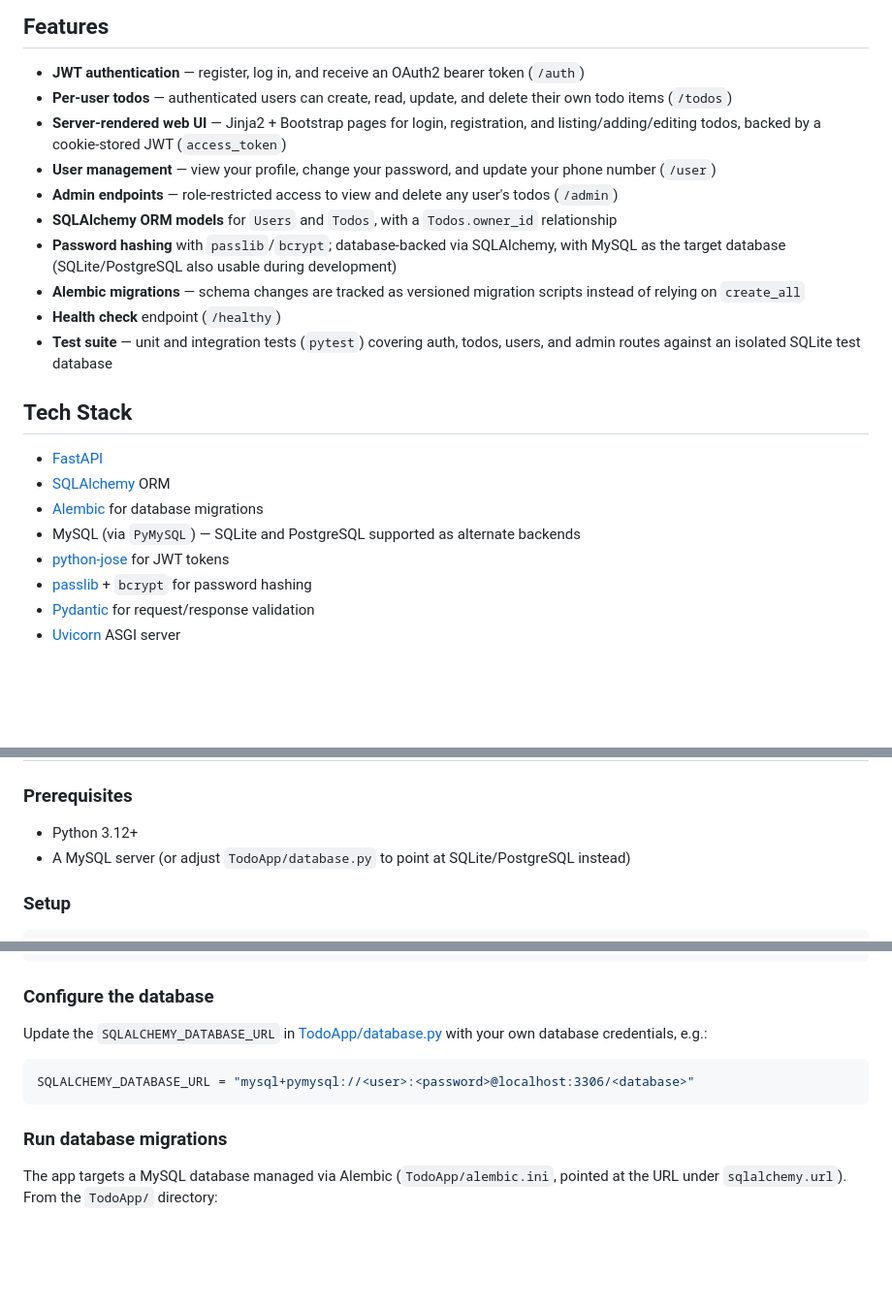
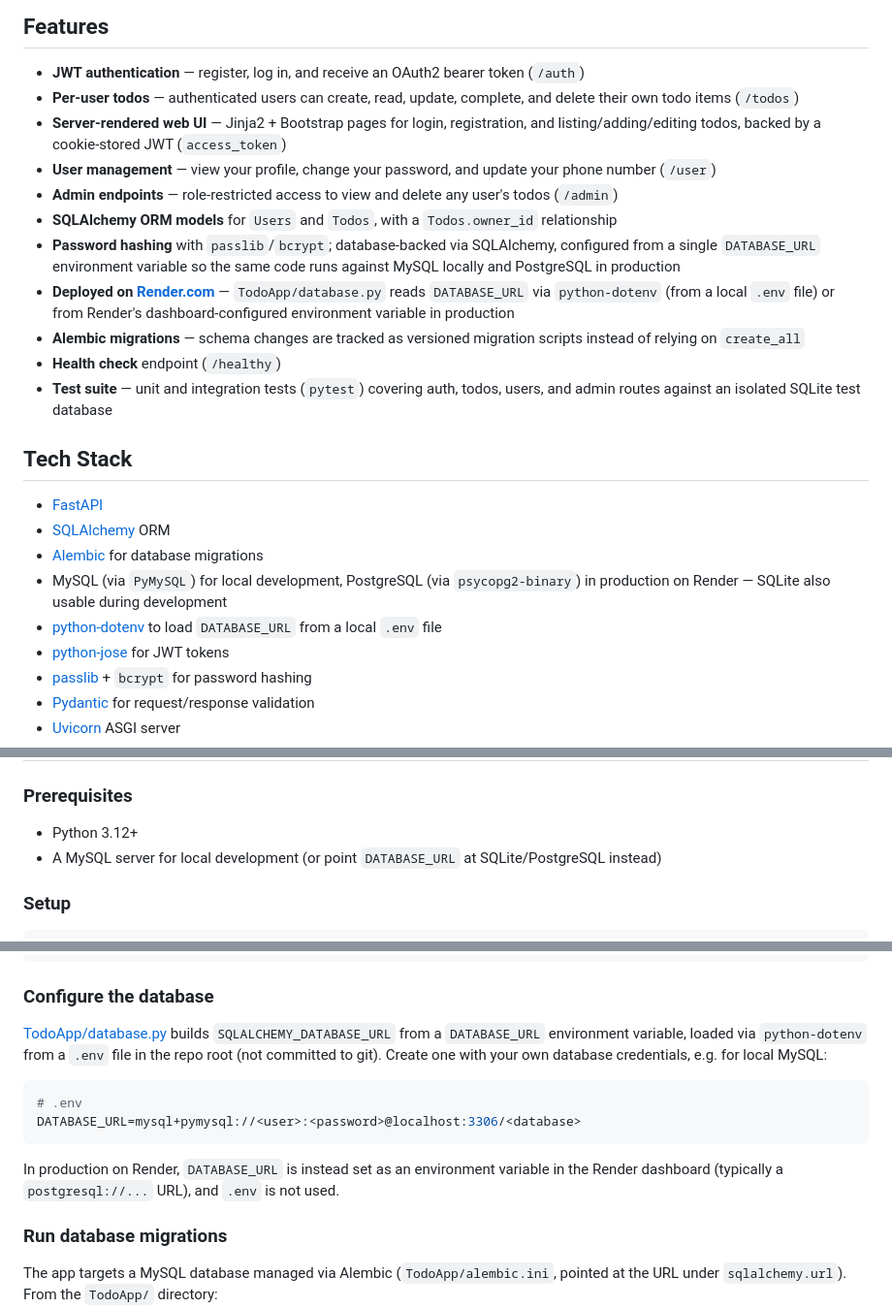
Before and after one commit to ptobarra/todo-fastapi-mysql-app, a Markdown page: README.md, 3 parts joined by grey strips. Shown at 97% size. GitHub-like rendering; blank space fills up the shorter version.

Commit message:
Update README to document Render.com deployment and complete-todo UI
Reflects DATABASE_URL/.env-based database config, PostgreSQL in
production, and the new Complete button on the todo list page.

````diff
--- a/README.md
+++ b/README.md
@@ -5,12 +5,13 @@ Updated todo list FastAPI Todo app built while learning from **FastAPI - The Com
 ## Features
 
 - **JWT authentication** — register, log in, and receive an OAuth2 bearer token (`/auth`)
-- **Per-user todos** — authenticated users can create, read, update, and delete their own todo items (`/todos`)
+- **Per-user todos** — authenticated users can create, read, update, complete, and delete their own todo items (`/todos`)
 - **Server-rendered web UI** — Jinja2 + Bootstrap pages for login, registration, and listing/adding/editing todos, backed by a cookie-stored JWT (`access_token`)
 - **User management** — view your profile, change your password, and update your phone number (`/user`)
 - **Admin endpoints** — role-restricted access to view and delete any user's todos (`/admin`)
 - **SQLAlchemy ORM models** for `Users` and `Todos`, with a `Todos.owner_id` relationship
-- **Password hashing** with `passlib`/`bcrypt`; database-backed via SQLAlchemy, with MySQL as the target database (SQLite/PostgreSQL also usable during development)
+- **Password hashing** with `passlib`/`bcrypt`; database-backed via SQLAlchemy, configured from a single `DATABASE_URL` environment variable so the same code runs against MySQL locally and PostgreSQL in production
+- **Deployed on [Render.com](https://render.com/)** — `TodoApp/database.py` reads `DATABASE_URL` via `python-dotenv` (from a local `.env` file) or from Render's dashboard-configured environment variable in production
 - **Alembic migrations** — schema changes are tracked as versioned migration scripts instead of relying on `create_all`
 - **Health check** endpoint (`/healthy`)
 - **Test suite** — unit and integration tests (`pytest`) covering auth, todos, users, and admin routes against an isolated SQLite test database
@@ -20,7 +21,8 @@ Updated todo list FastAPI Todo app built while learning from **FastAPI - The Com
 - [FastAPI](https://fastapi.tiangolo.com/)
 - [SQLAlchemy](https://www.sqlalchemy.org/) ORM
 - [Alembic](https://alembic.sqlalchemy.org/) for database migrations
-- MySQL (via `PyMySQL`) — SQLite and PostgreSQL supported as alternate backends
+- MySQL (via `PyMySQL`) for local development, PostgreSQL (via `psycopg2-binary`) in production on Render — SQLite also usable during development
+- [python-dotenv](https://github.com/theskumar/python-dotenv) to load `DATABASE_URL` from a local `.env` file
 - [python-jose](https://github.com/mpdavis/python-jose) for JWT tokens
 - [passlib](https://passlib.readthedocs.io/) + `bcrypt` for password hashing
 - [Pydantic](https://docs.pydantic.dev/) for request/response validation
@@ -71,7 +73,7 @@ Updated todo list FastAPI Todo app built while learning from **FastAPI - The Com
 ### Prerequisites
 
 - Python 3.12+
-- A MySQL server (or adjust `TodoApp/database.py` to point at SQLite/PostgreSQL instead)
+- A MySQL server for local development (or point `DATABASE_URL` at SQLite/PostgreSQL instead)
 
 ### Setup
 
@@ -90,11 +92,14 @@ pip install -r requirements.txt
 
 ### Configure the database
 
-Update the `SQLALCHEMY_DATABASE_URL` in [TodoApp/database.py](TodoApp/database.py) with your own database credentials, e.g.:
+[TodoApp/database.py](TodoApp/database.py) builds `SQLALCHEMY_DATABASE_URL` from a `DATABASE_URL` environment variable, loaded via `python-dotenv` from a `.env` file in the repo root (not committed to git). Create one with your own database credentials, e.g. for local MySQL:
 
-```python
-SQLALCHEMY_DATABASE_URL = "mysql+pymysql://<user>:<password>@localhost:3306/<database>"
+```bash
+# .env
+DATABASE_URL=mysql+pymysql://<user>:<password>@localhost:3306/<database>
 ```
+
+In production on Render, `DATABASE_URL` is instead set as an environment variable in the Render dashboard (typically a `postgresql://...` URL), and `.env` is not used.
 
 ### Run database migrations
 
````
Also changed, not shown: other parts of README.md (+2 -0 lines).
